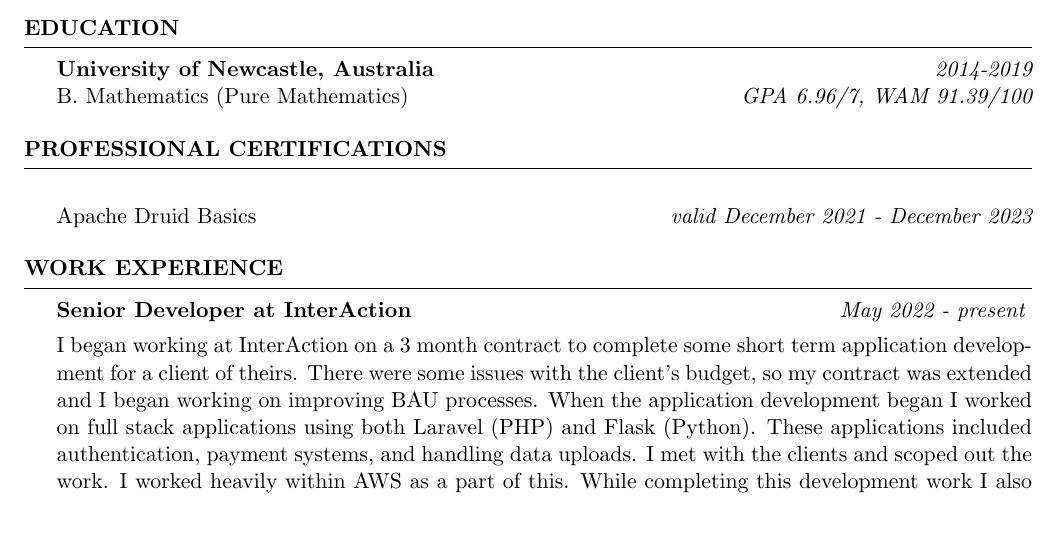
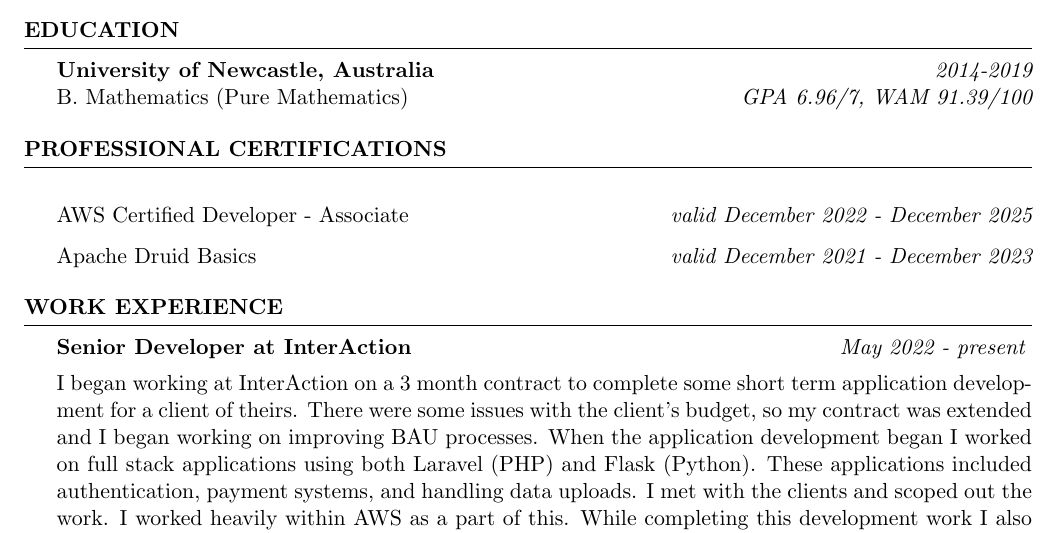
Before and after one commit to joegurr/resume, a LaTeX CV (resume.tex): part of page 1 of 3, cut so that both start at the same text. Compiled offline with pdfLaTeX.

Commit message:
Added AWS Cert

```diff
--- a/resume.tex
+++ b/resume.tex
@@ -60,6 +60,7 @@ You can find the most recent version \href{https://github.com/joegurr/resume/blo
 %------------------------
 
 \begin{rSection}{Professional Certifications}
+    \item AWS Certified Developer - Associate \hfill {\em valid December 2022 - December 2025}
     \item Apache Druid Basics \hfill {\em valid December 2021 - December 2023}
 \end{rSection}
 
```
Also changed, not shown: resume.pdf.
